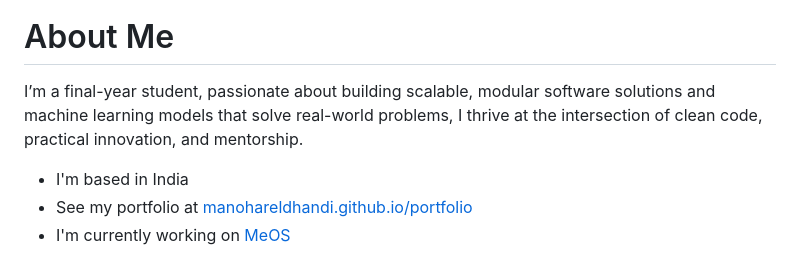
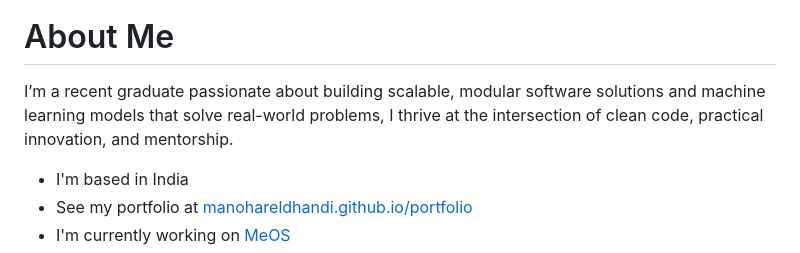
Before and after one commit to ManoharEldhandi/ManoharEldhandi, a Markdown page: README.md, the part around the change. Drawn GitHub-style.

```diff
--- a/README.md
+++ b/README.md
@@ -11,7 +11,7 @@
 
 <h1 align="left" >About Me</h1>
 
-I’m a final-year student, passionate about building scalable, modular software solutions and machine learning models that solve real-world problems, I thrive at the intersection of clean code, practical innovation, and mentorship.
+I’m a recent graduate passionate about building scalable, modular software solutions and machine learning models that solve real-world problems, I thrive at the intersection of clean code, practical innovation, and mentorship.
 
 - I'm based in India
 - See my portfolio at [manohareldhandi.github.io/portfolio](http://manohareldhandi.github.io/portfolio/)
```
